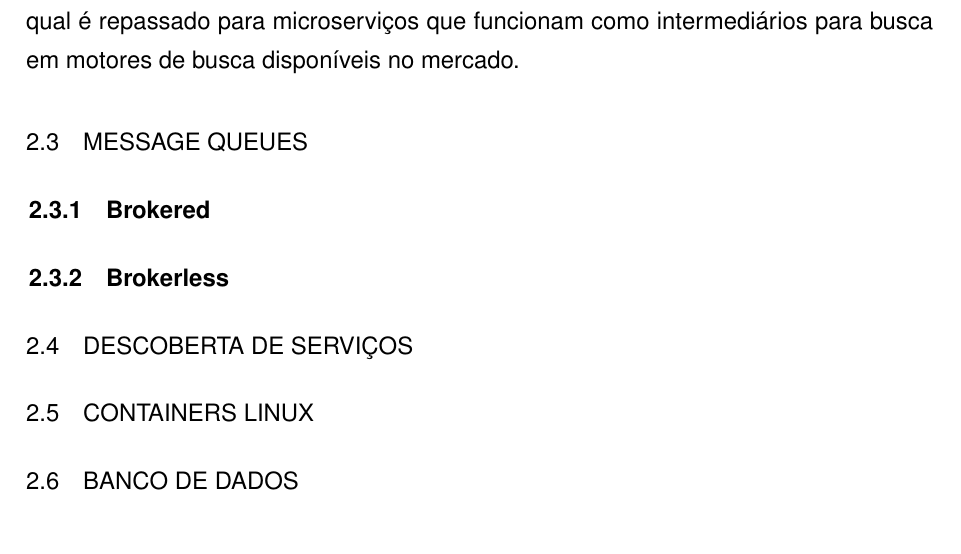
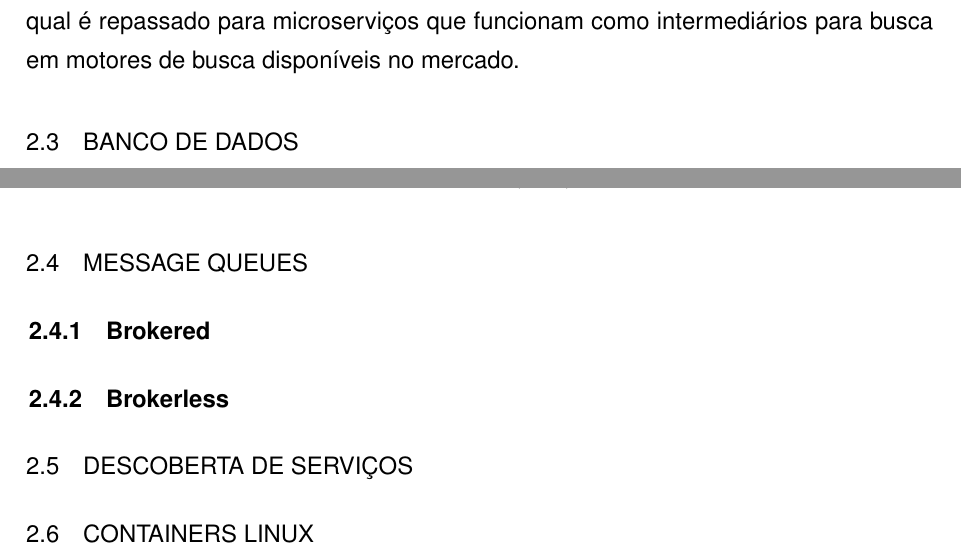
Before and after one commit to rudineirk/projeto_tcc, a LaTeX thesis (tcc.tex, which reads conteudo/tecnologias.tex): part of page 13 of 16 before the commit and two parts of pages 13 and 14 of 16 after it, the two joined at a grey line, cut so that both start at the same text. Compiled offline with pdfLaTeX; a LaTeX package or settings file that is missing is left out.

Commit message:
Reorder concepts sections

```diff
--- a/conteudo/tecnologias.tex
+++ b/conteudo/tecnologias.tex
@@ -230,16 +230,6 @@ relacionados. No estudo de caso deste artigo, é apresentado a criação de uma
 objeto alvo da pesquisa, o qual é repassado para microserviços que funcionam
 como intermediários para busca em motores de busca disponíveis no mercado.
 
-\section{MESSAGE QUEUES}
-
-\subsection{Brokered}
-
-\subsection{Brokerless}
-
-\section{DESCOBERTA DE SERVIÇOS}
-
-\section{CONTAINERS LINUX}
-
 \section{BANCO DE DADOS}
 
 Outra prática aplicada que visa diminuir o acoplamento das rotinas do sistema
@@ -258,3 +248,13 @@ monolítica e de microserviços:
 	\label{fig:db-monolith-microservices}
 	\footnotesize Fonte: \citeonline{Fowler2016}
 \end{figure}
+
+\section{MESSAGE QUEUES}
+
+\subsection{Brokered}
+
+\subsection{Brokerless}
+
+\section{DESCOBERTA DE SERVIÇOS}
+
+\section{CONTAINERS LINUX}
```
